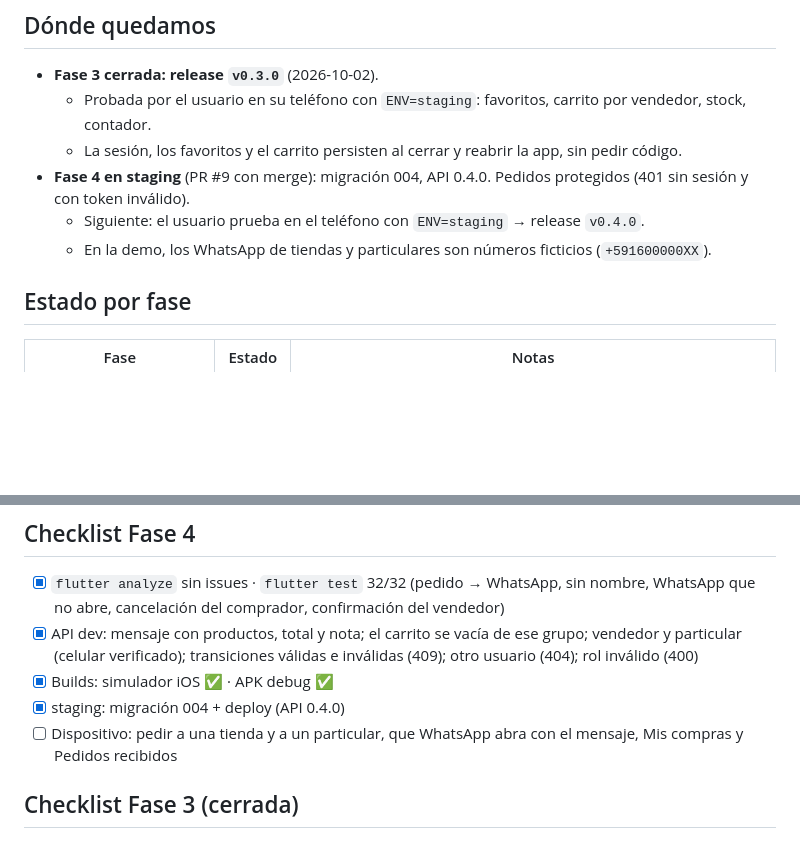
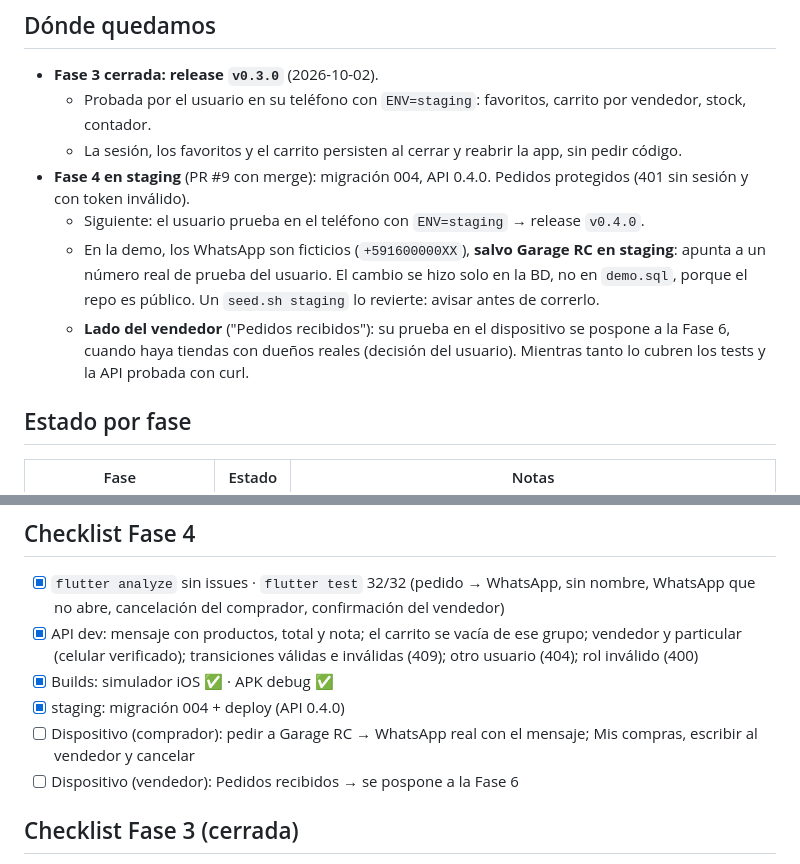
Before and after one commit to QuanticaSoft/hobbystore, a Markdown page: docs/PROGRESS.md, 2 parts joined by grey strips. Rendered like a GitHub page; blank space fills up the shorter version.

Commit message:
docs: prueba del vendedor pospuesta a la Fase 6
Co-Authored-By: Claude Opus 5.5 <noreply@anthropic.com>

```diff
--- a/docs/PROGRESS.md
+++ b/docs/PROGRESS.md
@@ -8,7 +8,8 @@
   - La sesión, los favoritos y el carrito persisten al cerrar y reabrir la app, sin pedir código.
 - **Fase 4 en staging** (PR #9 con merge): migración 004, API 0.4.0. Pedidos protegidos (401 sin sesión y con token inválido).
   - Siguiente: el usuario prueba en el teléfono con `ENV=staging` → release `v0.4.0`.
-  - En la demo, los WhatsApp de tiendas y particulares son números ficticios (`+591600000XX`).
+  - En la demo, los WhatsApp son ficticios (`+591600000XX`), **salvo Garage RC en staging**: apunta a un número real de prueba del usuario. El cambio se hizo solo en la BD, no en `demo.sql`, porque el repo es público. Un `seed.sh staging` lo revierte: avisar antes de correrlo.
+  - **Lado del vendedor** ("Pedidos recibidos"): su prueba en el dispositivo se pospone a la Fase 6, cuando haya tiendas con dueños reales (decisión del usuario). Mientras tanto lo cubren los tests y la API probada con curl.
 
 ## Estado por fase
 | Fase | Estado | Notas |
@@ -60,7 +61,8 @@
 - [x] API dev: mensaje con productos, total y nota; el carrito se vacía de ese grupo; vendedor y particular (celular verificado); transiciones válidas e inválidas (409); otro usuario (404); rol inválido (400)
 - [x] Builds: simulador iOS ✅ · APK debug ✅
 - [x] staging: migración 004 + deploy (API 0.4.0)
-- [ ] Dispositivo: pedir a una tienda y a un particular, que WhatsApp abra con el mensaje, Mis compras y Pedidos recibidos
+- [ ] Dispositivo (comprador): pedir a Garage RC → WhatsApp real con el mensaje; Mis compras, escribir al vendedor y cancelar
+- [ ] Dispositivo (vendedor): Pedidos recibidos → se pospone a la Fase 6
 
 ## Checklist Fase 3 (cerrada)
 - [x] `flutter analyze` sin issues · `flutter test` 27/27 (incluye backend falso con estado para favoritos y carrito)
```
